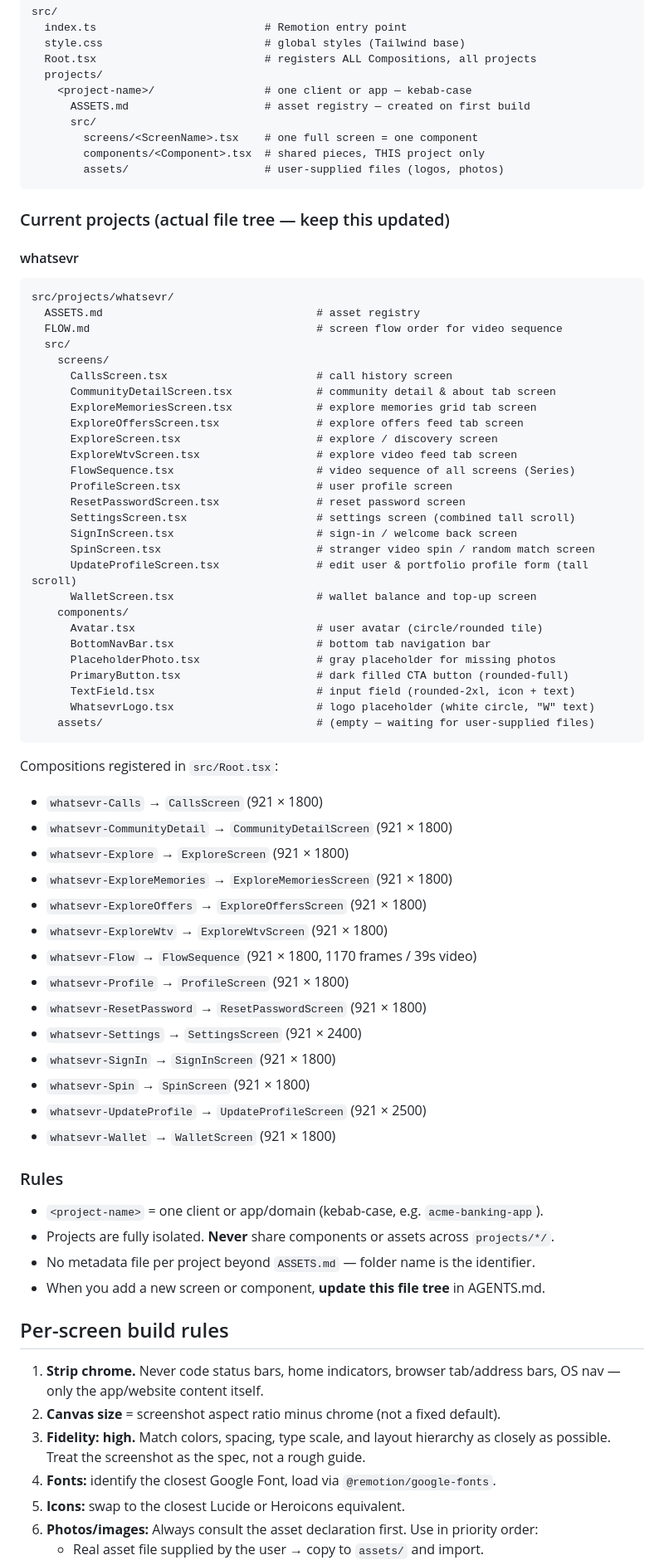
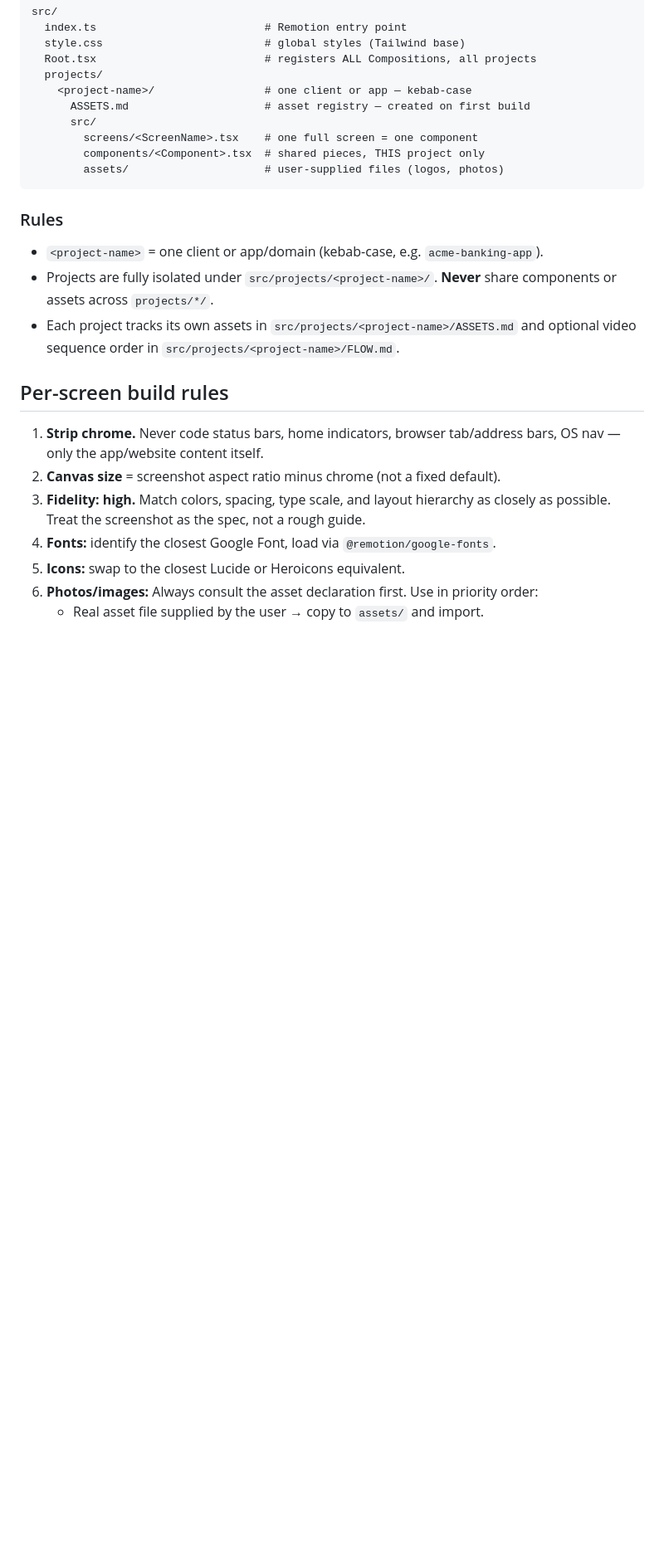
Before and after one commit to asifakhtar98/figma-remotion-studio-agent, a Markdown page: AGENTS.md, the part around one of its changes. Shown at 83% size. Drawn GitHub-style; blank space fills up the shorter version.

Commit message:
refactor(docs): make AGENTS.md generic and project-agnostic

````diff
--- a/AGENTS.md
+++ b/AGENTS.md
@@ -181,62 +181,11 @@ src/
         assets/                     # user-supplied files (logos, photos)
 ```
 
-### Current projects (actual file tree — keep this updated)
-
-#### whatsevr
-
-```
-src/projects/whatsevr/
-  ASSETS.md                                 # asset registry
-  FLOW.md                                   # screen flow order for video sequence
-  src/
-    screens/
-      CallsScreen.tsx                       # call history screen
-      CommunityDetailScreen.tsx             # community detail & about tab screen
-      ExploreMemoriesScreen.tsx             # explore memories grid tab screen
-      ExploreOffersScreen.tsx               # explore offers feed tab screen
-      ExploreScreen.tsx                     # explore / discovery screen
-      ExploreWtvScreen.tsx                  # explore video feed tab screen
-      FlowSequence.tsx                      # video sequence of all screens (Series)
-      ProfileScreen.tsx                     # user profile screen
-      ResetPasswordScreen.tsx               # reset password screen
-      SettingsScreen.tsx                    # settings screen (combined tall scroll)
-      SignInScreen.tsx                      # sign-in / welcome back screen
-      SpinScreen.tsx                        # stranger video spin / random match screen
-      UpdateProfileScreen.tsx               # edit user & portfolio profile form (tall scroll)
-      WalletScreen.tsx                      # wallet balance and top-up screen
-    components/
-      Avatar.tsx                            # user avatar (circle/rounded tile)
-      BottomNavBar.tsx                      # bottom tab navigation bar
-      PlaceholderPhoto.tsx                  # gray placeholder for missing photos
-      PrimaryButton.tsx                     # dark filled CTA button (rounded-full)
-      TextField.tsx                         # input field (rounded-2xl, icon + text)
-      WhatsevrLogo.tsx                      # logo placeholder (white circle, "W" text)
-    assets/                                 # (empty — waiting for user-supplied files)
-```
-
-Compositions registered in `src/Root.tsx`:
-- `whatsevr-Calls` → `CallsScreen` (921 × 1800)
-- `whatsevr-CommunityDetail` → `CommunityDetailScreen` (921 × 1800)
-- `whatsevr-Explore` → `ExploreScreen` (921 × 1800)
-- `whatsevr-ExploreMemories` → `ExploreMemoriesScreen` (921 × 1800)
-- `whatsevr-ExploreOffers` → `ExploreOffersScreen` (921 × 1800)
-- `whatsevr-ExploreWtv` → `ExploreWtvScreen` (921 × 1800)
-- `whatsevr-Flow` → `FlowSequence` (921 × 1800, 1170 frames / 39s video)
-- `whatsevr-Profile` → `ProfileScreen` (921 × 1800)
-- `whatsevr-ResetPassword` → `ResetPasswordScreen` (921 × 1800)
-- `whatsevr-Settings` → `SettingsScreen` (921 × 2400)
-- `whatsevr-SignIn` → `SignInScreen` (921 × 1800)
-- `whatsevr-Spin` → `SpinScreen` (921 × 1800)
-- `whatsevr-UpdateProfile` → `UpdateProfileScreen` (921 × 2500)
-- `whatsevr-Wallet` → `WalletScreen` (921 × 1800)
-
 ### Rules
 
 - `<project-name>` = one client or app/domain (kebab-case, e.g. `acme-banking-app`).
-- Projects are fully isolated. **Never** share components or assets across `projects/*/`.
-- No metadata file per project beyond `ASSETS.md` — folder name is the identifier.
-- When you add a new screen or component, **update this file tree** in AGENTS.md.
+- Projects are fully isolated under `src/projects/<project-name>/`. **Never** share components or assets across `projects/*/`.
+- Each project tracks its own assets in `src/projects/<project-name>/ASSETS.md` and optional video sequence order in `src/projects/<project-name>/FLOW.md`.
 
 ## Per-screen build rules
 
````
Also changed, not shown: other parts of AGENTS.md (+8 -10 lines).
